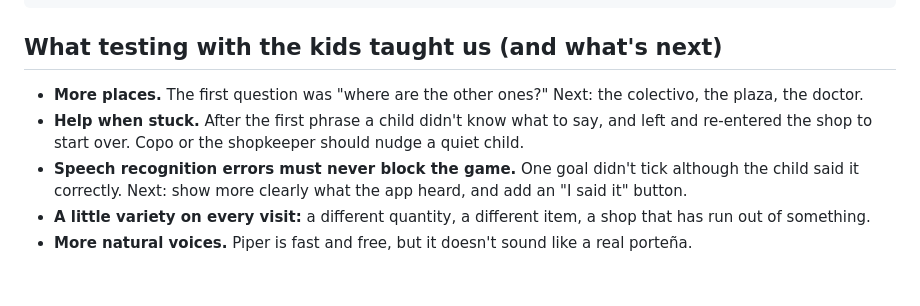
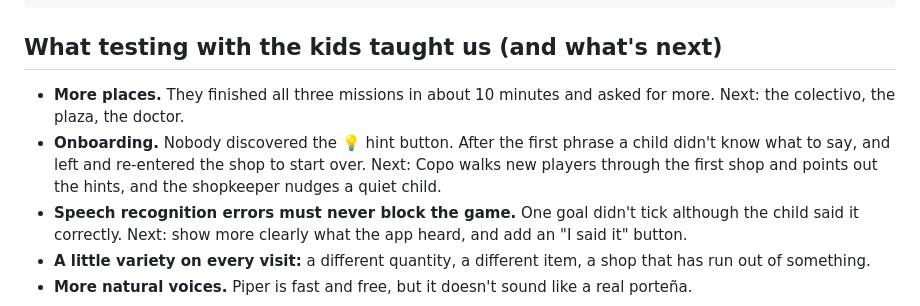
Before and after one commit to Yahhi/mi-barrio, a Markdown page: README.md, the part around the change. Rendered like a GitHub page; blank space fills up the shorter version.

Commit message:
README: kids' test findings (onboarding, more places)
Co-Authored-By: Claude Opus 5.5 (1M context) <noreply@anthropic.com>

```diff
--- a/README.md
+++ b/README.md
@@ -85,8 +85,8 @@ lib/
 
 ## What testing with the kids taught us (and what's next)
 
-- **More places.** The first question was "where are the other ones?" Next: the colectivo, the plaza, the doctor.
-- **Help when stuck.** After the first phrase a child didn't know what to say, and left and re-entered the shop to start over. Copo or the shopkeeper should nudge a quiet child.
+- **More places.** They finished all three missions in about 10 minutes and asked for more. Next: the colectivo, the plaza, the doctor.
+- **Onboarding.** Nobody discovered the 💡 hint button. After the first phrase a child didn't know what to say, and left and re-entered the shop to start over. Next: Copo walks new players through the first shop and points out the hints, and the shopkeeper nudges a quiet child.
 - **Speech recognition errors must never block the game.** One goal didn't tick although the child said it correctly. Next: show more clearly what the app heard, and add an "I said it" button.
 - **A little variety on every visit:** a different quantity, a different item, a shop that has run out of something.
 - **More natural voices.** Piper is fast and free, but it doesn't sound like a real porteña.
```
